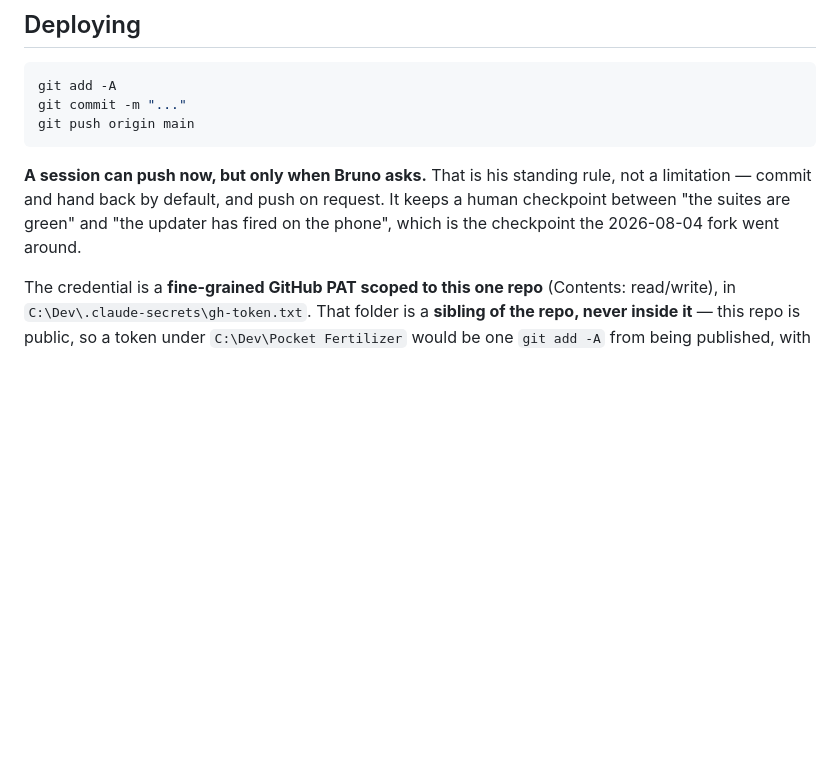
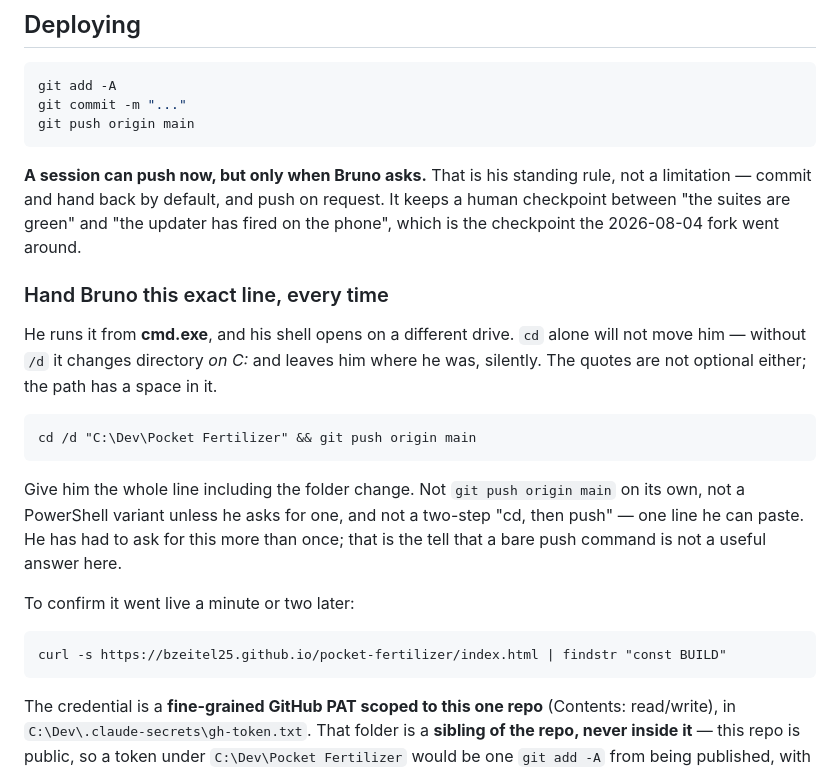
Before and after one commit to bzeitel25/pocket-fertilizer, a Markdown page: CLAUDE.md, the part around the change. Rendered like a GitHub page; blank space fills up the shorter version.

````diff
--- a/CLAUDE.md
+++ b/CLAUDE.md
@@ -478,6 +478,27 @@ limitation — commit and hand back by default, and push on request. It keeps a
 between "the suites are green" and "the updater has fired on the phone", which is the checkpoint
 the 2026-08-04 fork went around.
 
+### Hand Bruno this exact line, every time
+
+He runs it from **cmd.exe**, and his shell opens on a different drive. `cd` alone will not
+move him — without `/d` it changes directory *on C:* and leaves him where he was, silently.
+The quotes are not optional either; the path has a space in it.
+
+```cmd
+cd /d "C:\Dev\Pocket Fertilizer" && git push origin main
+```
+
+Give him the whole line including the folder change. Not `git push origin main` on its own,
+not a PowerShell variant unless he asks for one, and not a two-step "cd, then push" — one
+line he can paste. He has had to ask for this more than once; that is the tell that a bare
+push command is not a useful answer here.
+
+To confirm it went live a minute or two later:
+
+```cmd
+curl -s https://bzeitel25.github.io/pocket-fertilizer/index.html | findstr "const BUILD"
+```
+
 The credential is a **fine-grained GitHub PAT scoped to this one repo** (Contents: read/write),
 in `C:\Dev\.claude-secrets\gh-token.txt`. That folder is a **sibling of the repo, never inside
 it** — this repo is public, so a token under `C:\Dev\Pocket Fertilizer` would be one `git add -A`
````
Also changed, not shown: docs/CLAUDE.md (+21 -0 lines).
